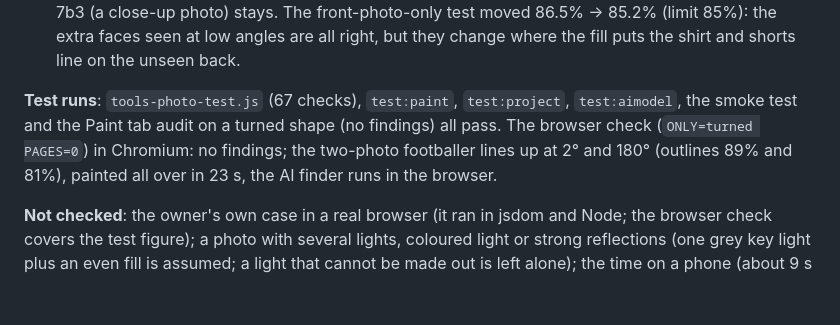
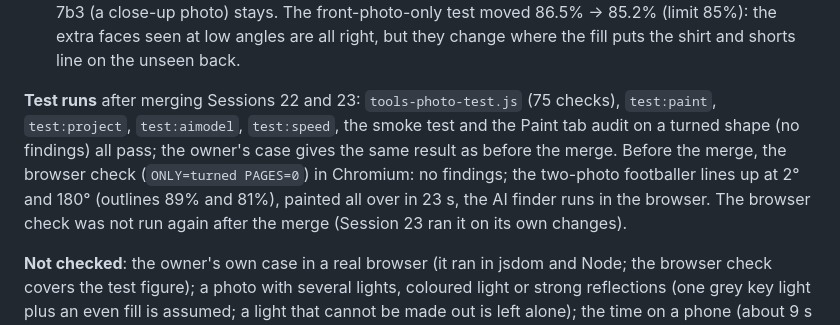
Before and after one commit to Retr0Plus95/Maker-Forge, a Markdown page: HANDOFF.md, the part around the change. GitHub-like rendering; blank space fills up the shorter version.

Commit message:
HANDOFF: Session 24 test runs after the merge
Co-Authored-By: Claude Opus 5.5 <noreply@anthropic.com>
Claude-Session: https://claude.ai/code/session_017L4C3FdJXyJWTMszd5vTti

```diff
--- a/HANDOFF.md
+++ b/HANDOFF.md
@@ -883,7 +883,7 @@ Done from the website's Claude session, on its own branch (`claude/new-session-b
 - The bookshelf photo (Session 17), found by colour: the books round the figure are now left out of lining up, so it lines up roughly (outline 78%, size off 3%, 75.8% of the surface right; it was 45%, 124% and 53.6%). The checks that expected the colour method to fail there were reworded; the AI still does better (80 to 82%).
 - `tools-photo-test.js` section 5c (the engine on a product photo) and 7d (the app: the light note, closeness found, the five paints, shade off and on, Far away by hand then Work it out and Line it up again, a round trip, a step saved before this version) and the hostile file (k and shade); Session 23's 7b3 (a close-up photo) stays. The front-photo-only test moved 86.5% → 85.2% (limit 85%): the extra faces seen at low angles are all right, but they change where the fill puts the shirt and shorts line on the unseen back.
 
-**Test runs**: `tools-photo-test.js` (67 checks), `test:paint`, `test:project`, `test:aimodel`, the smoke test and the Paint tab audit on a turned shape (no findings) all pass. The browser check (`ONLY=turned PAGES=0`) in Chromium: no findings; the two-photo footballer lines up at 2° and 180° (outlines 89% and 81%), painted all over in 23 s, the AI finder runs in the browser.
+**Test runs** after merging Sessions 22 and 23: `tools-photo-test.js` (75 checks), `test:paint`, `test:project`, `test:aimodel`, `test:speed`, the smoke test and the Paint tab audit on a turned shape (no findings) all pass; the owner's case gives the same result as before the merge. Before the merge, the browser check (`ONLY=turned PAGES=0`) in Chromium: no findings; the two-photo footballer lines up at 2° and 180° (outlines 89% and 81%), painted all over in 23 s, the AI finder runs in the browser. The browser check was not run again after the merge (Session 23 ran it on its own changes).
 
 **Not checked**: the owner's own case in a real browser (it ran in jsdom and Node; the browser check covers the test figure); a photo with several lights, coloured light or strong reflections (one grey key light plus an even fill is assumed; a light that cannot be made out is left alone); the time on a phone (about 9 s per photo here); a real print.
 
```
